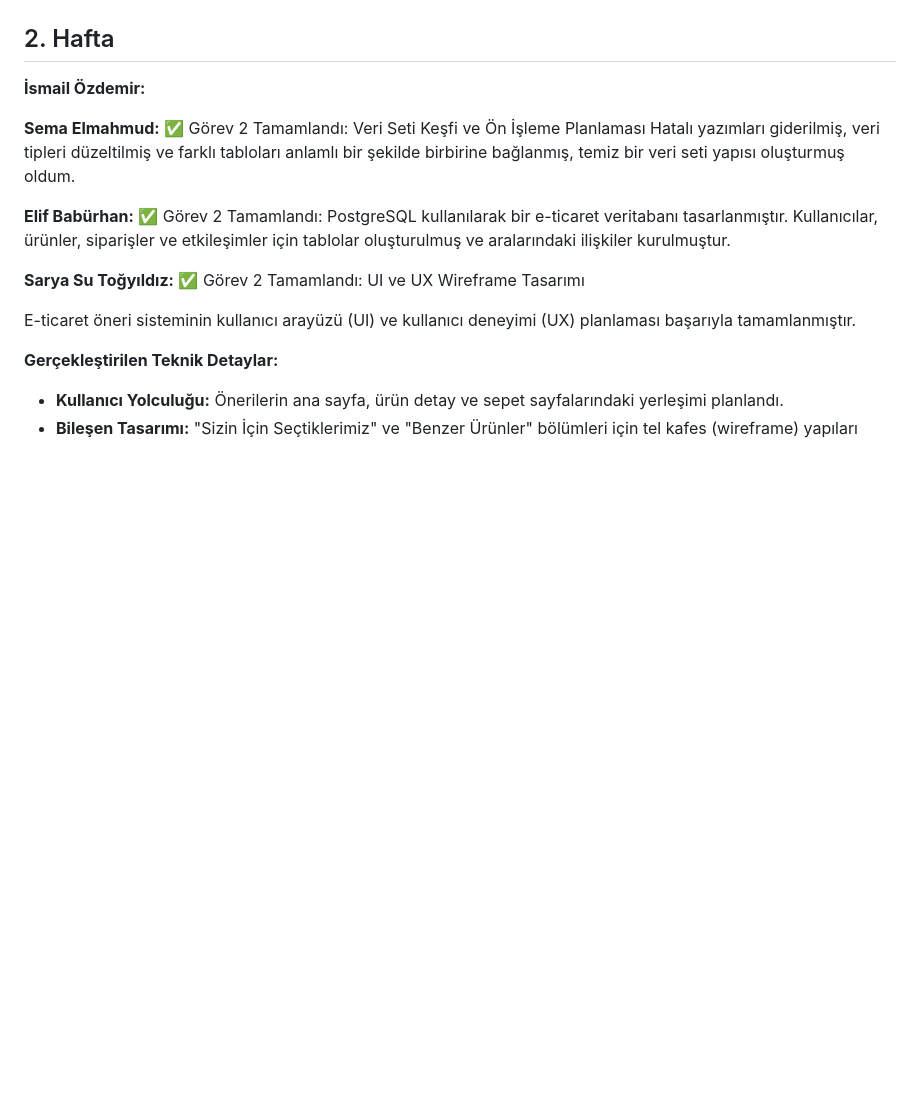
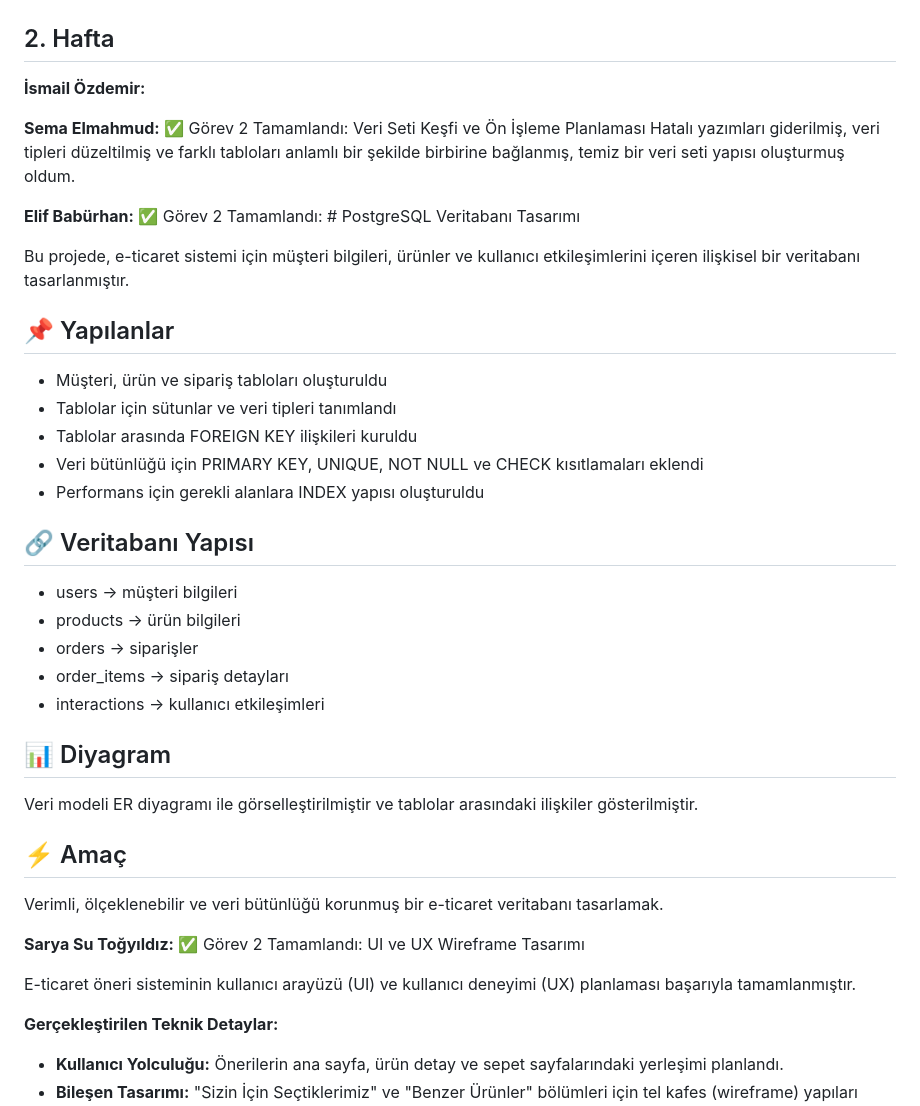
Before and after one commit to 250542024/Akilli-E-ticaret-Oneri-Sistemi, a Markdown page: projeakisi.md, the part around one of its changes. Drawn GitHub-style; blank space fills up the shorter version.

```diff
--- a/projeakisi.md
+++ b/projeakisi.md
@@ -77,7 +77,33 @@ Proje için kullanılabilecek açık kaynak e-ticaret veri setleri araştırıld
 **Sema Elmahmud:** ✅ Görev 2 Tamamlandı: Veri Seti Keşfi ve Ön İşleme Planlaması
 Hatalı yazımları giderilmiş, veri tipleri düzeltilmiş ve farklı tabloları anlamlı bir şekilde birbirine bağlanmış, temiz bir veri seti yapısı oluşturmuş oldum.
 
-**Elif Babürhan:** ✅ Görev 2 Tamamlandı: PostgreSQL kullanılarak bir e-ticaret veritabanı tasarlanmıştır. Kullanıcılar, ürünler, siparişler ve etkileşimler için tablolar oluşturulmuş ve aralarındaki ilişkiler kurulmuştur.
+**Elif Babürhan:** ✅ Görev 2 Tamamlandı: # PostgreSQL Veritabanı Tasarımı
+
+Bu projede, e-ticaret sistemi için müşteri bilgileri, ürünler ve kullanıcı etkileşimlerini içeren ilişkisel bir veritabanı tasarlanmıştır.
+
+## 📌 Yapılanlar
+
+- Müşteri, ürün ve sipariş tabloları oluşturuldu
+- Tablolar için sütunlar ve veri tipleri tanımlandı
+- Tablolar arasında FOREIGN KEY ilişkileri kuruldu
+- Veri bütünlüğü için PRIMARY KEY, UNIQUE, NOT NULL ve CHECK kısıtlamaları eklendi
+- Performans için gerekli alanlara INDEX yapısı oluşturuldu
+
+## 🔗 Veritabanı Yapısı
+
+- users → müşteri bilgileri
+- products → ürün bilgileri
+- orders → siparişler
+- order_items → sipariş detayları
+- interactions → kullanıcı etkileşimleri
+
+## 📊 Diyagram
+
+Veri modeli ER diyagramı ile görselleştirilmiştir ve tablolar arasındaki ilişkiler gösterilmiştir.
+
+## ⚡ Amaç
+
+Verimli, ölçeklenebilir ve veri bütünlüğü korunmuş bir e-ticaret veritabanı tasarlamak.
 
 **Sarya Su Toğyıldız:** ✅ Görev 2 Tamamlandı: UI ve UX Wireframe Tasarımı
 
```
Also changed, not shown: other parts of projeakisi.md (+46 -2 lines).
